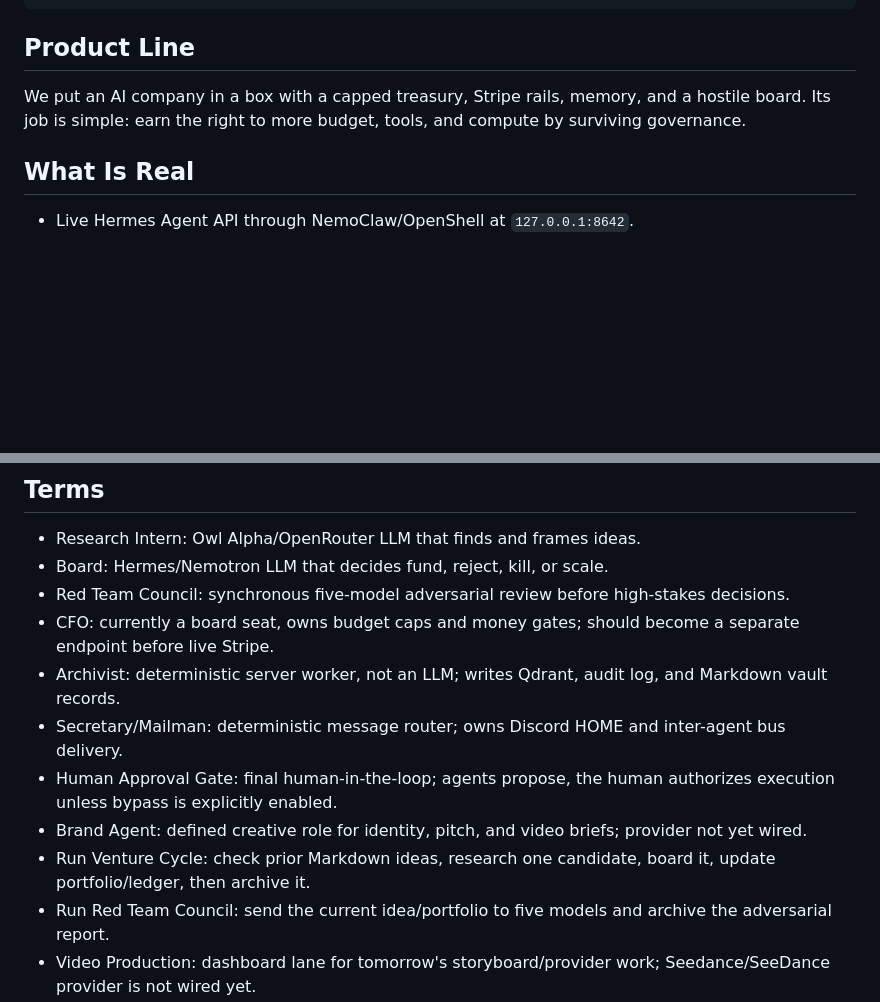
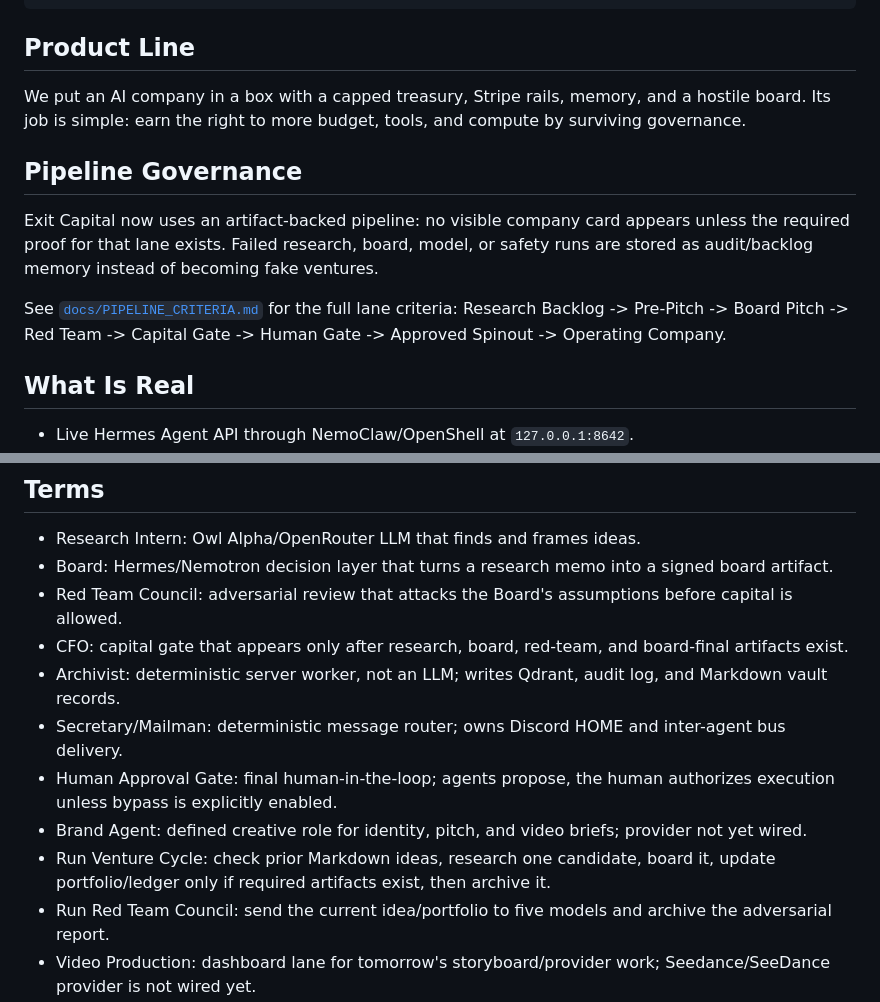
Before and after one commit to MNight75/exit-capital, a Markdown page: README.md, 2 parts joined by grey strips. Rendered like a GitHub page; blank space fills up the shorter version.

Commit message:
Document artifact-backed pipeline criteria

```diff
--- a/README.md
+++ b/README.md
@@ -53,6 +53,12 @@ nemohermes exit-capital-hermes connect
 
 We put an AI company in a box with a capped treasury, Stripe rails, memory, and a hostile board. Its job is simple: earn the right to more budget, tools, and compute by surviving governance.
 
+## Pipeline Governance
+
+Exit Capital now uses an artifact-backed pipeline: no visible company card appears unless the required proof for that lane exists. Failed research, board, model, or safety runs are stored as audit/backlog memory instead of becoming fake ventures.
+
+See [`docs/PIPELINE_CRITERIA.md`](docs/PIPELINE_CRITERIA.md) for the full lane criteria: Research Backlog -> Pre-Pitch -> Board Pitch -> Red Team -> Capital Gate -> Human Gate -> Approved Spinout -> Operating Company.
+
 ## What Is Real
 
 - Live Hermes Agent API through NemoClaw/OpenShell at `127.0.0.1:8642`.
@@ -66,14 +72,14 @@ We put an AI company in a box with a capped treasury, Stripe rails, memory, and
 ## Terms
 
 - Research Intern: Owl Alpha/OpenRouter LLM that finds and frames ideas.
-- Board: Hermes/Nemotron LLM that decides fund, reject, kill, or scale.
-- Red Team Council: synchronous five-model adversarial review before high-stakes decisions.
-- CFO: currently a board seat, owns budget caps and money gates; should become a separate endpoint before live Stripe.
+- Board: Hermes/Nemotron decision layer that turns a research memo into a signed board artifact.
+- Red Team Council: adversarial review that attacks the Board's assumptions before capital is allowed.
+- CFO: capital gate that appears only after research, board, red-team, and board-final artifacts exist.
 - Archivist: deterministic server worker, not an LLM; writes Qdrant, audit log, and Markdown vault records.
 - Secretary/Mailman: deterministic message router; owns Discord HOME and inter-agent bus delivery.
 - Human Approval Gate: final human-in-the-loop; agents propose, the human authorizes execution unless bypass is explicitly enabled.
 - Brand Agent: defined creative role for identity, pitch, and video briefs; provider not yet wired.
-- Run Venture Cycle: check prior Markdown ideas, research one candidate, board it, update portfolio/ledger, then archive it.
+- Run Venture Cycle: check prior Markdown ideas, research one candidate, board it, update portfolio/ledger only if required artifacts exist, then archive it.
 - Run Red Team Council: send the current idea/portfolio to five models and archive the adversarial report.
 - Video Production: dashboard lane for tomorrow's storyboard/provider work; Seedance/SeeDance provider is not wired yet.
 
```
Also changed, not shown: docs/PIPELINE_CRITERIA.md (added, +398 -0 lines).
